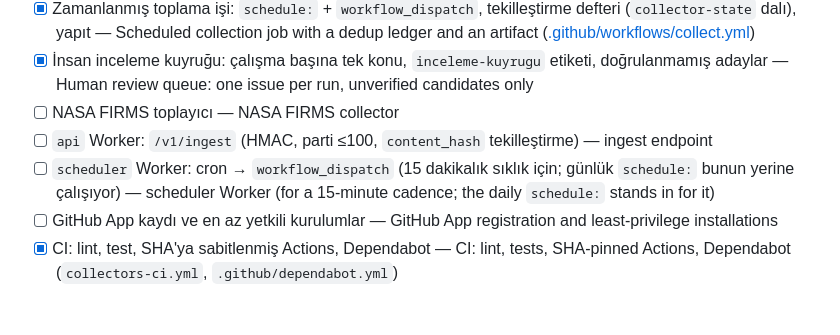
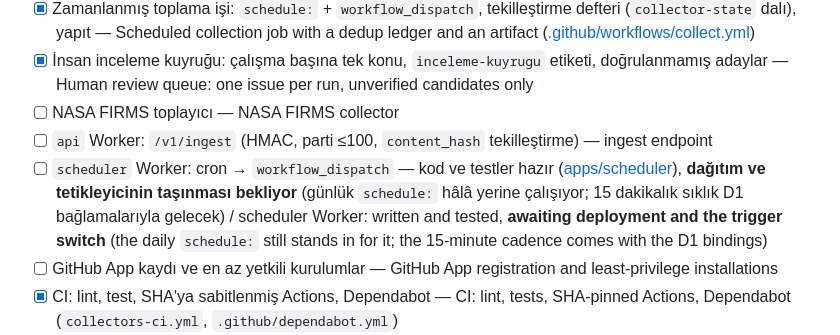
Before and after one commit to Greater-Turkiye/platform, a Markdown page: ROADMAP.md, the part around the change. Drawn GitHub-style; blank space fills up the shorter version.

Commit message:
Scheduler: mark the roadmap item as written but not deployed
The Worker exists now; the box stays unticked until it is deployed and the
trigger has moved off `schedule:`.

Co-Authored-By: Claude Opus 5 <noreply@anthropic.com>
Claude-Session: https://claude.ai/code/session_019owA9zf3C1zvyzRoNnCntQ

```diff
--- a/ROADMAP.md
+++ b/ROADMAP.md
@@ -38,7 +38,7 @@ Phases proceed in order; publishing parts of a phase are not switched on before
 - [x] İnsan inceleme kuyruğu: çalışma başına tek konu, `inceleme-kuyrugu` etiketi, doğrulanmamış adaylar — Human review queue: one issue per run, unverified candidates only
 - [ ] NASA FIRMS toplayıcı — NASA FIRMS collector
 - [ ] `api` Worker: `/v1/ingest` (HMAC, parti ≤100, `content_hash` tekilleştirme) — ingest endpoint
-- [ ] `scheduler` Worker: cron → `workflow_dispatch` (15 dakikalık sıklık için; günlük `schedule:` bunun yerine çalışıyor) — scheduler Worker (for a 15-minute cadence; the daily `schedule:` stands in for it)
+- [ ] `scheduler` Worker: cron → `workflow_dispatch` — kod ve testler hazır ([apps/scheduler](apps/scheduler)), **dağıtım ve tetikleyicinin taşınması bekliyor** (günlük `schedule:` hâlâ yerine çalışıyor; 15 dakikalık sıklık D1 bağlamalarıyla gelecek) / scheduler Worker: written and tested, **awaiting deployment and the trigger switch** (the daily `schedule:` still stands in for it; the 15-minute cadence comes with the D1 bindings)
 - [ ] GitHub App kaydı ve en az yetkili kurulumlar — GitHub App registration and least-privilege installations
 - [x] CI: lint, test, SHA'ya sabitlenmiş Actions, Dependabot — CI: lint, tests, SHA-pinned Actions, Dependabot (`collectors-ci.yml`, `.github/dependabot.yml`)
 - [ ] Belgelerdeki kırık bağlantıları denetleyen iş akışı **(good first issue)** — Workflow that checks docs for broken links
```
